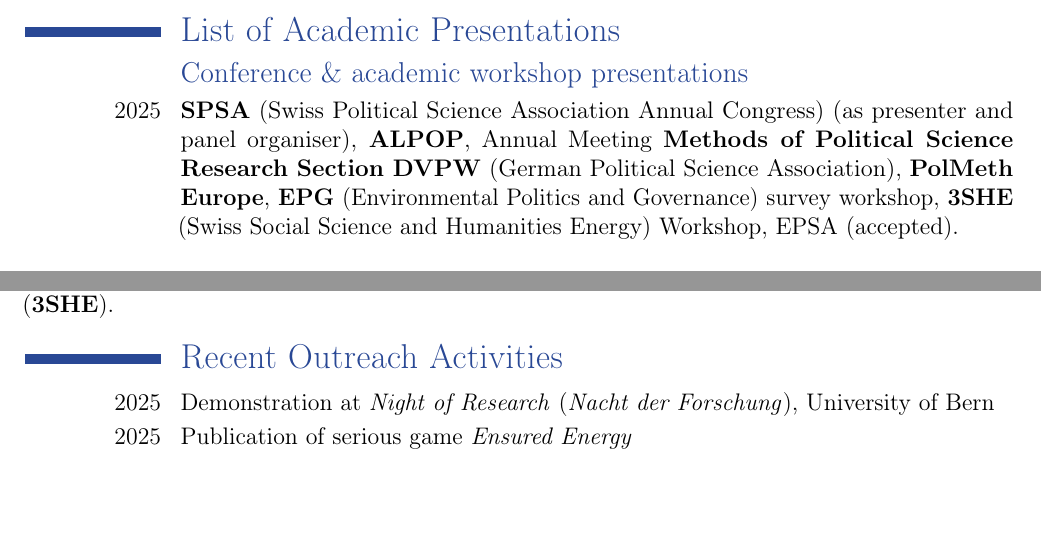
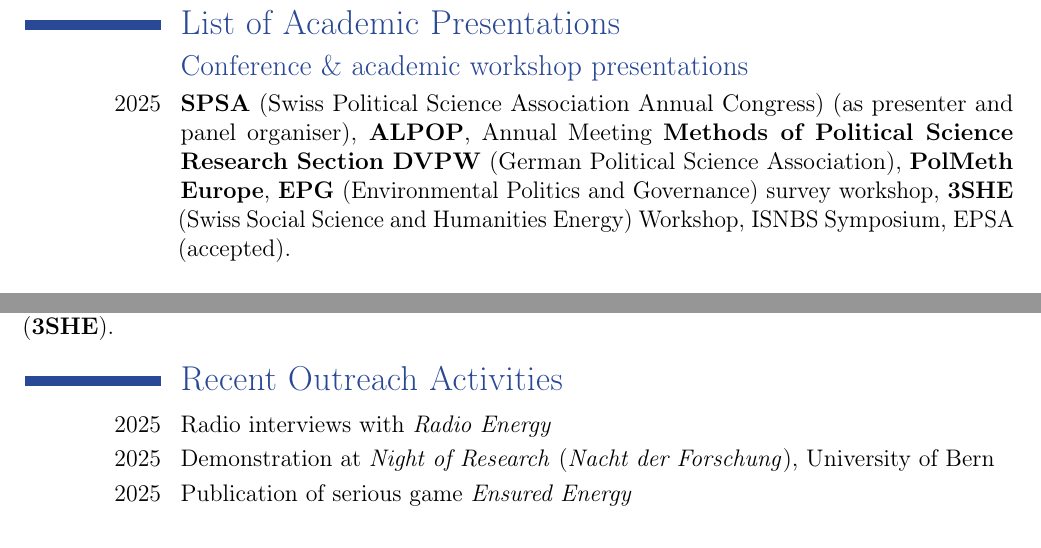
Before and after one commit to brueckmann/brueckmann.github.io, a LaTeX CV (main.tex, which reads tex-cv-sections/C-Presentations.tex, tex-cv-sections/G-Outreach.tex): two parts of pages 3 and 6 of 7, joined at a grey line, cut so that both start at the same text, the shorter picture padded with empty space. Compiled offline with pdfLaTeX.

Commit message:
cv update

```diff
--- a/tex-cv-sections/C-Presentations.tex
+++ b/tex-cv-sections/C-Presentations.tex
@@ -1,6 +1,6 @@
 \section{List of Academic Presentations}
  \subsection{Conference \& academic workshop presentations}
-  \cvline{2025}{\textbf{SPSA} (Swiss Political Science Association Annual Congress) (as presenter and panel organiser), \textbf{ALPOP}, Annual Meeting \textbf{Methods of Political Science Research Section DVPW} (German Political Science Association), \textbf{PolMeth Europe}, \textbf{EPG} (Environmental Politics and Governance) survey workshop, \textbf{3SHE} (Swiss Social Science and Humanities Energy) Workshop, EPSA (accepted).}
+  \cvline{2025}{\textbf{SPSA} (Swiss Political Science Association Annual Congress) (as presenter and panel organiser), \textbf{ALPOP}, Annual Meeting \textbf{Methods of Political Science Research Section DVPW} (German Political Science Association), \textbf{PolMeth Europe}, \textbf{EPG} (Environmental Politics and Governance) survey workshop, \textbf{3SHE} (Swiss Social Science and Humanities Energy) Workshop, ISNBS Symposium, EPSA (accepted).}
   \cvline{2024}{\textbf{SPSA}, \textbf{APSA} (American Political Science Association) \textbf{Virtual Research Meeting} (as presenter and panel organiser), \textbf{3SHE} Workshop, \textbf{EPSA} (European Political Science Association Annual Congress), \textbf{E4EE} (Workshop on Experimental Economics for the Environment).}
  \cvline{2023}{\textbf{SPSA}, \textbf{EPCS} (European Public Choice Society), \textbf{EPSA}, \textbf{3SHE} Workshop (as organiser and presenter), \textbf{Dreiländertagung} %(D-A-CH Congress)
  (as presenter and panel organiser).}
--- a/tex-cv-sections/G-Outreach.tex
+++ b/tex-cv-sections/G-Outreach.tex
@@ -1,5 +1,6 @@
 %%% OUTREACH Experience ___________________________________________________________________________________________________________________________________________________
 \section{Recent Outreach Activities}
+\cvline{2025}{Radio interviews with {\textit{Radio Energy}}}
 \cvline{2025}{Demonstration at \textit{Night of Research} (\textit{Nacht der Forschung}), University of Bern}
 \cvline{2025}{Publication of serious game \href{https://www.sweet-sure.ch/game}{\textit{Ensured Energy}}}
 \cvline{2025}{Radio interviews with {\textit{Radio RaBe}}}
```
